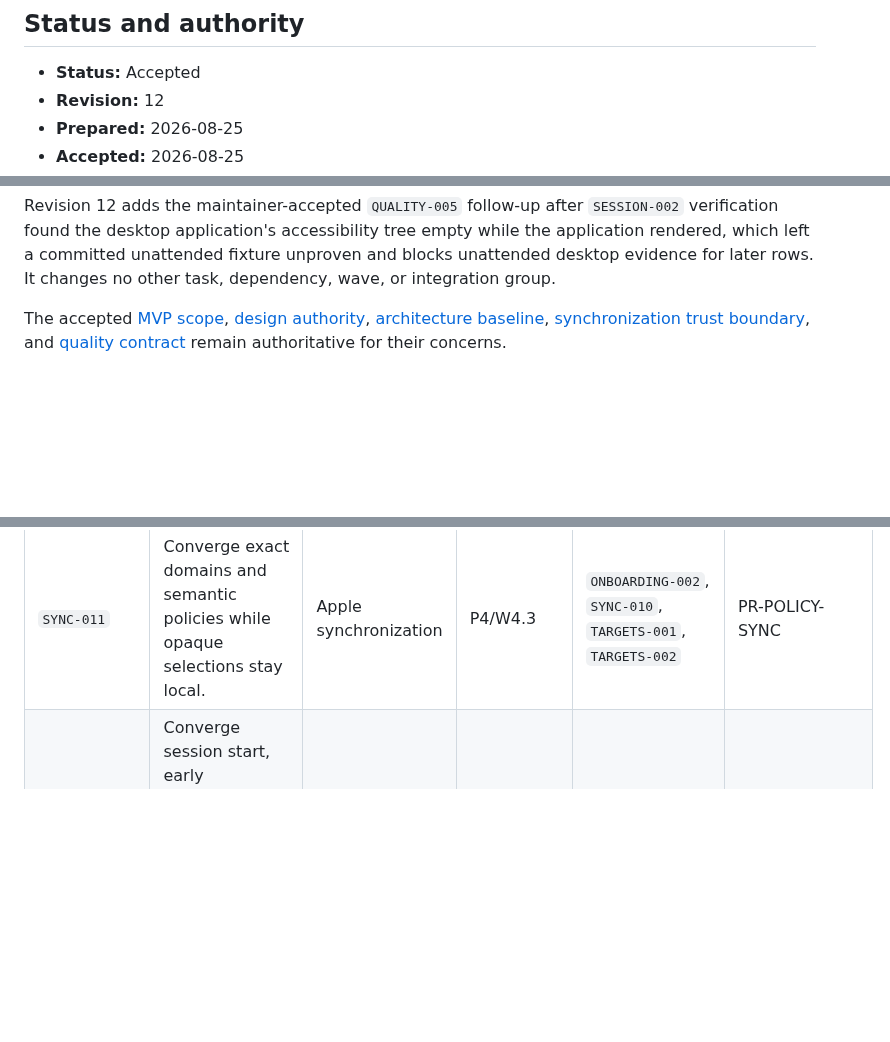
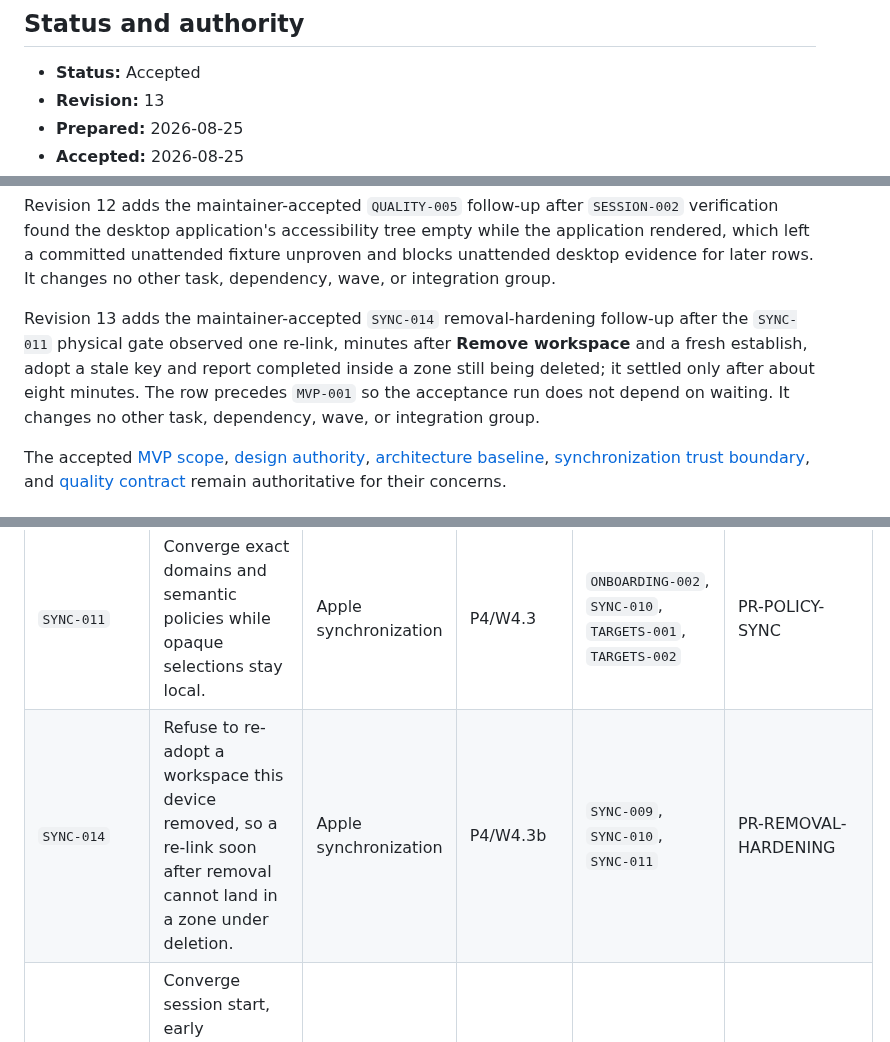
Before and after one commit to dees91/posato, a Markdown page: docs/tasks/mvp-roadmap.md, 3 parts joined by grey strips. Rendered like a GitHub page; blank space fills up the shorter version.

Commit message:
SYNC-014: add the removal-hardening row, brief, and execution record

```diff
--- a/docs/tasks/mvp-roadmap.md
+++ b/docs/tasks/mvp-roadmap.md
@@ -3,6 +3,6 @@
 ## Status and authority
 
 - **Status:** Accepted
-- **Revision:** 12
+- **Revision:** 13
 - **Prepared:** 2026-08-25
 - **Accepted:** 2026-08-25
@@ -54,6 +54,14 @@ Revision 12 adds the maintainer-accepted `QUALITY-005` follow-up after
 empty while the application rendered, which left a committed unattended
 fixture unproven and blocks unattended desktop evidence for later rows. It
 changes no other task, dependency, wave, or integration group.
+
+Revision 13 adds the maintainer-accepted `SYNC-014` removal-hardening
+follow-up after the `SYNC-011` physical gate observed one re-link, minutes
+after **Remove workspace** and a fresh establish, adopt a stale key and report
+completed inside a zone still being deleted; it settled only after about
+eight minutes. The row precedes `MVP-001` so the acceptance run does not
+depend on waiting. It changes no other task, dependency, wave, or integration
+group.
 
 The accepted [MVP scope](../product/mvp-scope.md),
 [design authority](../../DESIGN.md),
@@ -140,6 +148,7 @@ wave barriers add the phase ordering stated above.
 | `ONBOARDING-001` | Complete first-install privacy, Apple workspace, authorization, and target setup without a product account. | Apple synchronization | P4/W4.1 | `SYNC-010`, `TARGETS-001`, `TARGETS-003`, `TARGETS-004` | PR-FIRST-INSTALL |
 | `ONBOARDING-002` | Join the existing Apple workspace, wait for delayed key delivery, and finish local mappings. | Apple synchronization | P4/W4.2 | `ONBOARDING-001` | PR-SECOND-INSTALL |
 | `SYNC-011` | Converge exact domains and semantic policies while opaque selections stay local. | Apple synchronization | P4/W4.3 | `ONBOARDING-002`, `SYNC-010`, `TARGETS-001`, `TARGETS-002` | PR-POLICY-SYNC |
+| `SYNC-014` | Refuse to re-adopt a workspace this device removed, so a re-link soon after removal cannot land in a zone under deletion. | Apple synchronization | P4/W4.3b | `SYNC-009`, `SYNC-010`, `SYNC-011` | PR-REMOVAL-HARDENING |
 | `SYNC-012` | Converge session start, early termination, and expiry without unsafe delivery promises. | Apple synchronization | P4/W4.4 | `SYNC-011`, `SESSION-002` | PR-SESSION-SYNC |
 | `MVP-001` | Pass the accepted MVP flow on one supported Mac and iPhone without manual repair. | Completion | P5/W5.1 | `SYNC-012` | PR-MVP-ACCEPTANCE |
 | `RELEASE-001` | Pass or explicitly block every first-release readiness obligation. | Release readiness | Release/R1 | `MVP-001` | PR-RELEASE-READINESS |
```
Also changed, not shown: other parts of docs/tasks/mvp-roadmap.md (+2 -1 lines), 2 other files.
